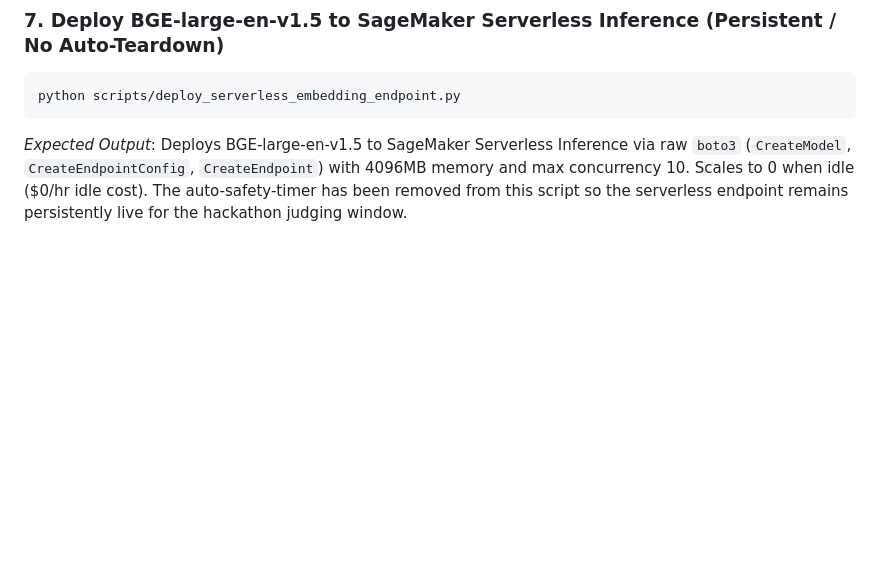
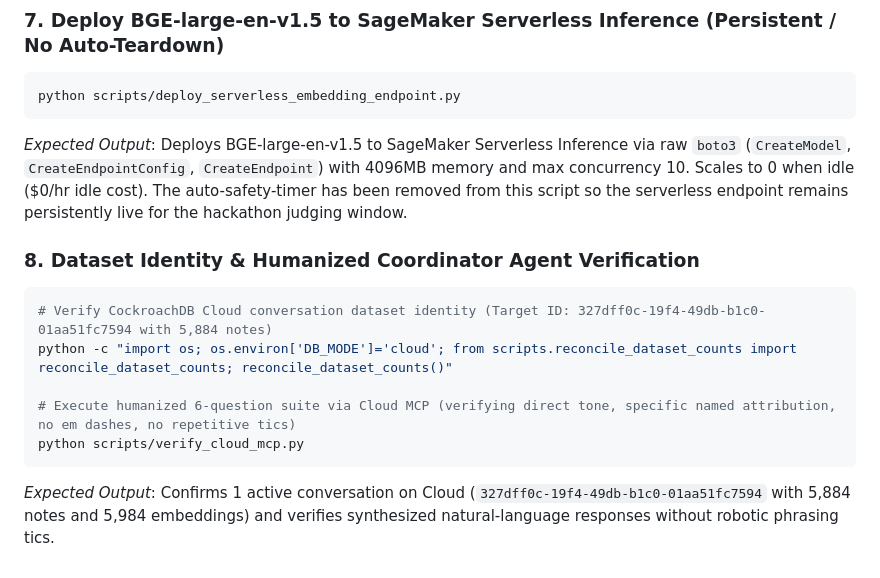
Before and after one commit to IshekKhal/mcarememory, a Markdown page: C1-command-reference.md, the part around the change. GitHub-like rendering; blank space fills up the shorter version.

Commit message:
docs: update command reference with dataset identity and humanized tone verification commands

````diff
--- a/C1-command-reference.md
+++ b/C1-command-reference.md
@@ -276,3 +276,13 @@ python scripts/verify_cloud_mcp.py
 python scripts/deploy_serverless_embedding_endpoint.py
 ```
 *Expected Output*: Deploys BGE-large-en-v1.5 to SageMaker Serverless Inference via raw `boto3` (`CreateModel`, `CreateEndpointConfig`, `CreateEndpoint`) with 4096MB memory and max concurrency 10. Scales to 0 when idle ($0/hr idle cost). The auto-safety-timer has been removed from this script so the serverless endpoint remains persistently live for the hackathon judging window.
+
+### 8. Dataset Identity & Humanized Coordinator Agent Verification
+```bash
+# Verify CockroachDB Cloud conversation dataset identity (Target ID: 327dff0c-19f4-49db-b1c0-01aa51fc7594 with 5,884 notes)
+python -c "import os; os.environ['DB_MODE']='cloud'; from scripts.reconcile_dataset_counts import reconcile_dataset_counts; reconcile_dataset_counts()"
+
+# Execute humanized 6-question suite via Cloud MCP (verifying direct tone, specific named attribution, no em dashes, no repetitive tics)
+python scripts/verify_cloud_mcp.py
+```
+*Expected Output*: Confirms 1 active conversation on Cloud (`327dff0c-19f4-49db-b1c0-01aa51fc7594` with 5,884 notes and 5,984 embeddings) and verifies synthesized natural-language responses without robotic phrasing tics.
````
